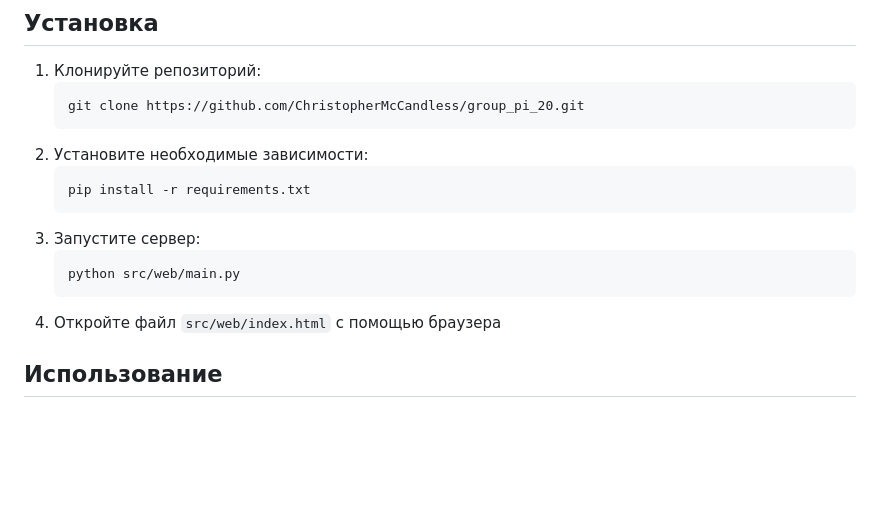
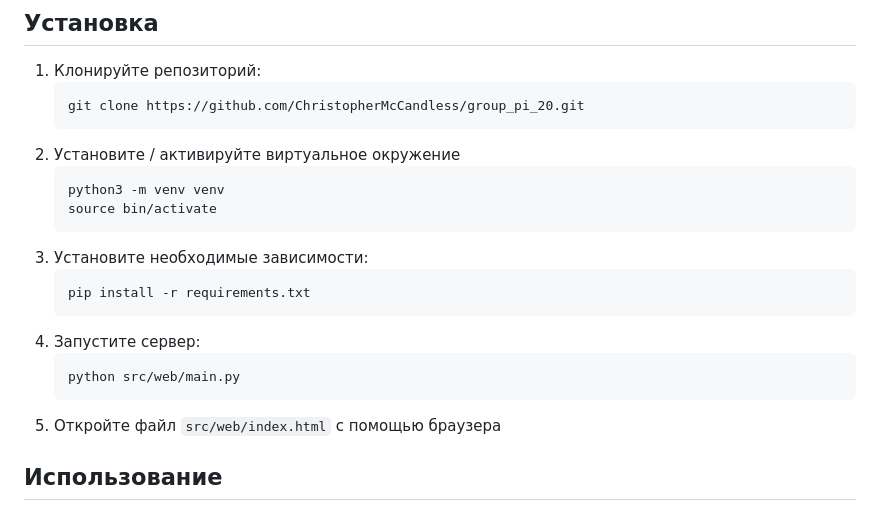
Before and after one commit to SergTa/group_pi_20, a Markdown page: README.md, the part around the change. Drawn GitHub-style; blank space fills up the shorter version.

Commit message:
Added venv

````diff
--- a/README.md
+++ b/README.md
@@ -24,15 +24,20 @@
    ```bash
    git clone https://github.com/ChristopherMcCandless/group_pi_20.git
    ```
-2. Установите необходимые зависимости:
+2. Установите / активируйте виртуальное окружение
+   ```bash
+   python3 -m venv venv
+   source bin/activate
+   ```
+3. Установите необходимые зависимости:
     ```bash
     pip install -r requirements.txt
     ```
-3. Запустите сервер:
+4. Запустите сервер:
     ```bash
     python src/web/main.py
     ```
-4. Откройте файл `src/web/index.html` с помощью браузера
+5. Откройте файл `src/web/index.html` с помощью браузера
 
 
 ## Использование
````
